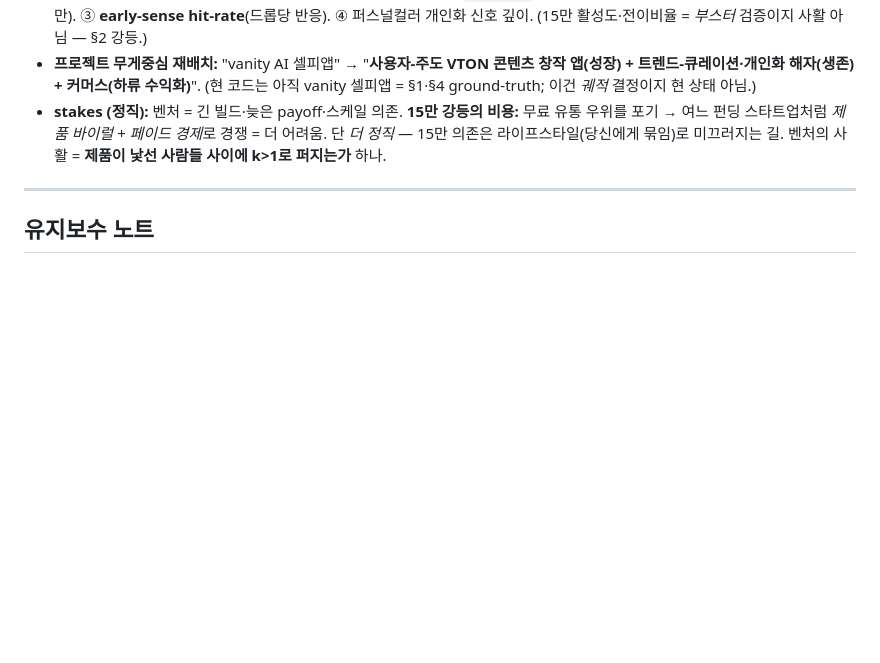
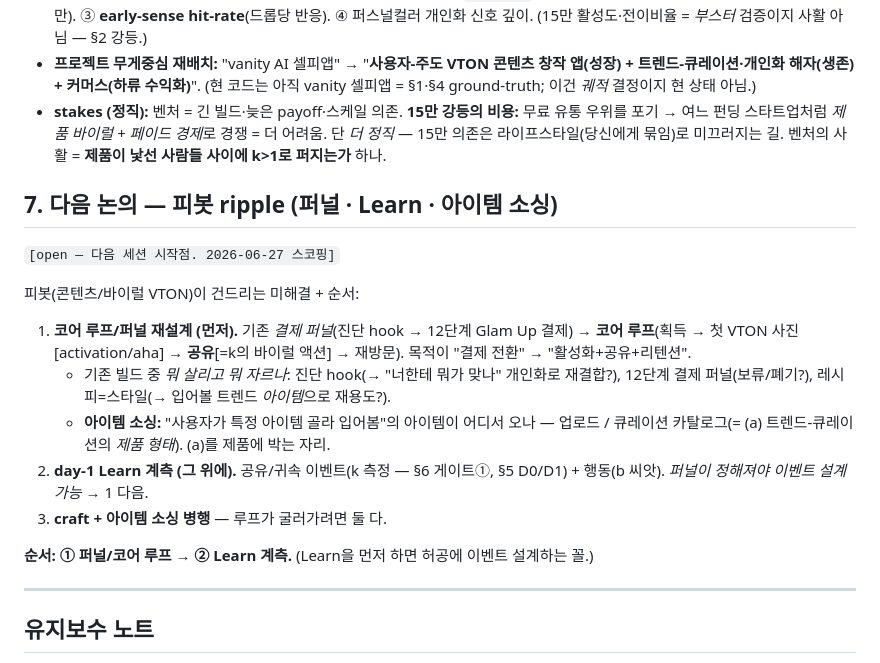
Before and after one commit to buzllightyear/personal-color-kr, a Markdown page: docs/STRATEGY.md, the part around the change. Rendered like a GitHub page; blank space fills up the shorter version.

Commit message:
docs(strategy): add §7 next-discussion placeholder (funnel/Learn/item-sourcing)
Park the pivot-ripple scoping as the next-session entry point: ① core-loop/
funnel redesign (payment funnel → activation+share+retention; what of the
existing build survives; item sourcing) → ② Learn instrumentation on top
(funnel must be defined before events can be designed).

```diff
--- a/docs/STRATEGY.md
+++ b/docs/STRATEGY.md
@@ -95,6 +95,20 @@ Moat 가설의 3절반을 코드에 대조:
 - **프로젝트 무게중심 재배치:** "vanity AI 셀피앱" → "**사용자-주도 VTON 콘텐츠 창작 앱(성장) + 트렌드-큐레이션·개인화 해자(생존) + 커머스(하류 수익화)**". (현 코드는 아직 vanity 셀피앱 = §1·§4 ground-truth; 이건 *궤적* 결정이지 현 상태 아님.)
 - **stakes (정직):** 벤처 = 긴 빌드·늦은 payoff·스케일 의존. **15만 강등의 비용:** 무료 유통 우위를 포기 → 여느 펀딩 스타트업처럼 *제품 바이럴 + 페이드 경제*로 경쟁 = 더 어려움. 단 *더 정직* — 15만 의존은 라이프스타일(당신에게 묶임)로 미끄러지는 길. 벤처의 사활 = **제품이 낯선 사람들 사이에 k>1로 퍼지는가** 하나.
 
+## 7. 다음 논의 — 피봇 ripple (퍼널 · Learn · 아이템 소싱)
+
+`[open — 다음 세션 시작점. 2026-06-27 스코핑]`
+
+피봇(콘텐츠/바이럴 VTON)이 건드리는 미해결 + 순서:
+
+1. **코어 루프/퍼널 재설계 (먼저).** 기존 *결제 퍼널*(진단 hook → 12단계 Glam Up 결제) → **코어 루프**(획득 → 첫 VTON 사진[activation/aha] → **공유**[=k의 바이럴 액션] → 재방문). 목적이 "결제 전환" → "활성화+공유+리텐션".
+   - 기존 빌드 중 *뭐 살리고 뭐 자르나*: 진단 hook(→ "너한테 뭐가 맞나" 개인화로 재결합?), 12단계 결제 퍼널(보류/폐기?), 레시피=스타일(→ 입어볼 트렌드 *아이템*으로 재용도?).
+   - **아이템 소싱:** "사용자가 특정 아이템 골라 입어봄"의 아이템이 어디서 오나 — 업로드 / 큐레이션 카탈로그(= (a) 트렌드-큐레이션의 *제품 형태*). (a)를 제품에 박는 자리.
+2. **day-1 Learn 계측 (그 위에).** 공유/귀속 이벤트(k 측정 — §6 게이트①, §5 D0/D1) + 행동(b 씨앗). *퍼널이 정해져야 이벤트 설계 가능* → 1 다음.
+3. **craft + 아이템 소싱 병행** — 루프가 굴러가려면 둘 다.
+
+**순서: ① 퍼널/코어 루프 → ② Learn 계측.** (Learn을 먼저 하면 허공에 이벤트 설계하는 꼴.)
+
 ---
 
 ## 유지보수 노트
```
